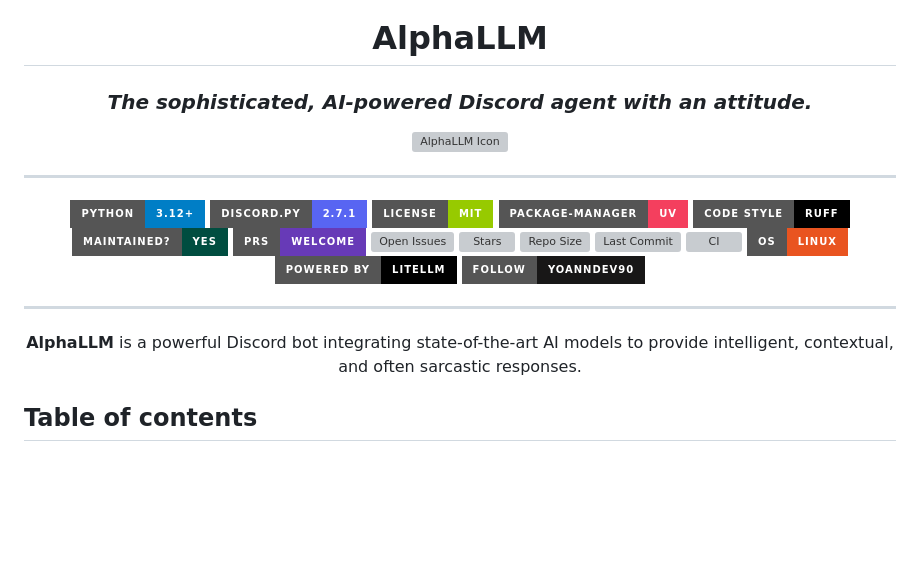
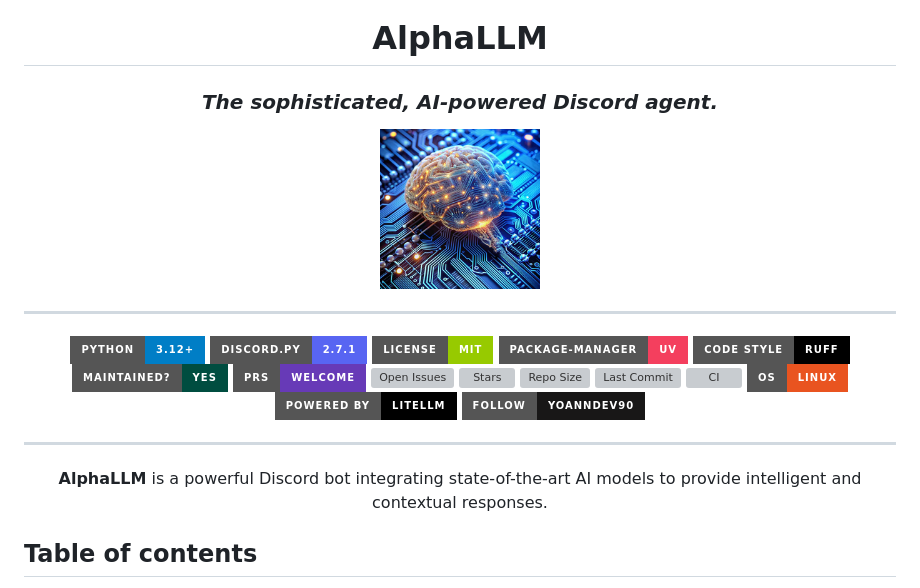
Before and after one commit to YoannDev90/AlphaLLM, a Markdown page: README.md, the part around the change. Rendered like a GitHub page; pictures changed too: assets/images/alphallm.png (added); badges without logos; blank space fills up the shorter version; grey boxes are pictures that could not be loaded.

```diff
--- a/README.md
+++ b/README.md
@@ -2,9 +2,9 @@
 
 # AlphaLLM
 
-### *The sophisticated, AI-powered Discord agent with an attitude.*
+### *The sophisticated, AI-powered Discord agent.*
 
-<img src="assets/images/evilgpt.png" alt="AlphaLLM Icon" width="160" style="border-radius:24px; box-shadow: 0 10px 25px rgba(0,0,0,0.5); margin: 20px 0;" />
+<img src="assets/images/alphallm.png" alt="AlphaLLM Icon" width="160" style="border-radius:24px; box-shadow: 0 10px 25px rgba(0,0,0,0.5); margin: 20px 0;" />
 
 ---
 
@@ -26,7 +26,7 @@
 
 ---
 
-**AlphaLLM** is a powerful Discord bot integrating state-of-the-art AI models to provide intelligent, contextual, and often sarcastic responses.
+**AlphaLLM** is a powerful Discord bot integrating state-of-the-art AI models to provide intelligent and contextual responses.
 
 </div>
 
```
